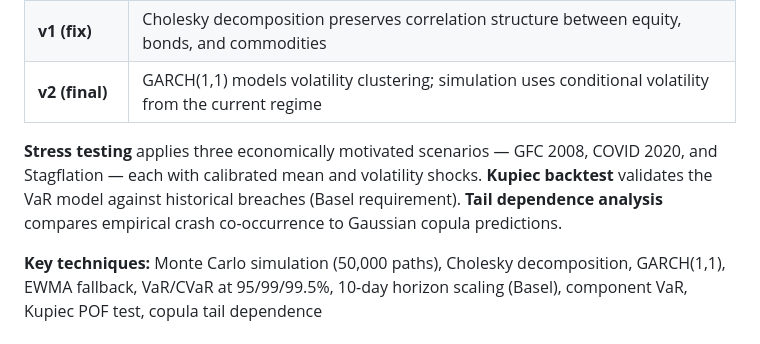
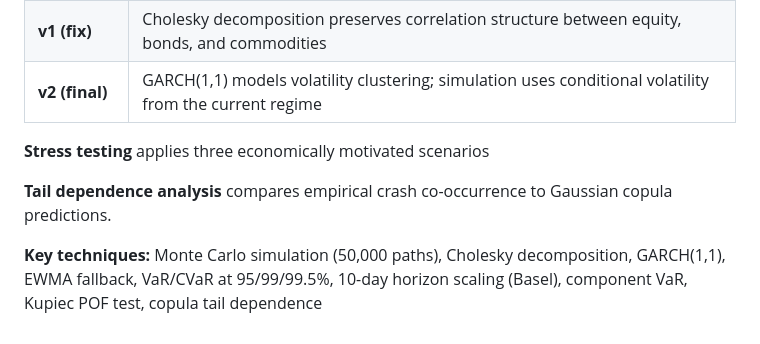
Before and after one commit to joaquimdesousa/actuarial-r-portfolio, a Markdown page: README.md, the part around the change. Drawn GitHub-style.

```diff
--- a/README.md
+++ b/README.md
@@ -75,7 +75,9 @@ actuarial-r-portfolio/
 | **v1 (fix)** | Cholesky decomposition preserves correlation structure between equity, bonds, and commodities |
 | **v2 (final)** | GARCH(1,1) models volatility clustering; simulation uses conditional volatility from the current regime |
 
-**Stress testing** applies three economically motivated scenarios — GFC 2008, COVID 2020, and Stagflation — each with calibrated mean and volatility shocks. **Kupiec backtest** validates the VaR model against historical breaches (Basel requirement). **Tail dependence analysis** compares empirical crash co-occurrence to Gaussian copula predictions.
+**Stress testing** applies three economically motivated scenarios
+
+**Tail dependence analysis** compares empirical crash co-occurrence to Gaussian copula predictions.
 
 **Key techniques:** Monte Carlo simulation (50,000 paths), Cholesky decomposition, GARCH(1,1), EWMA fallback, VaR/CVaR at 95/99/99.5%, 10-day horizon scaling (Basel), component VaR, Kupiec POF test, copula tail dependence
 
```
